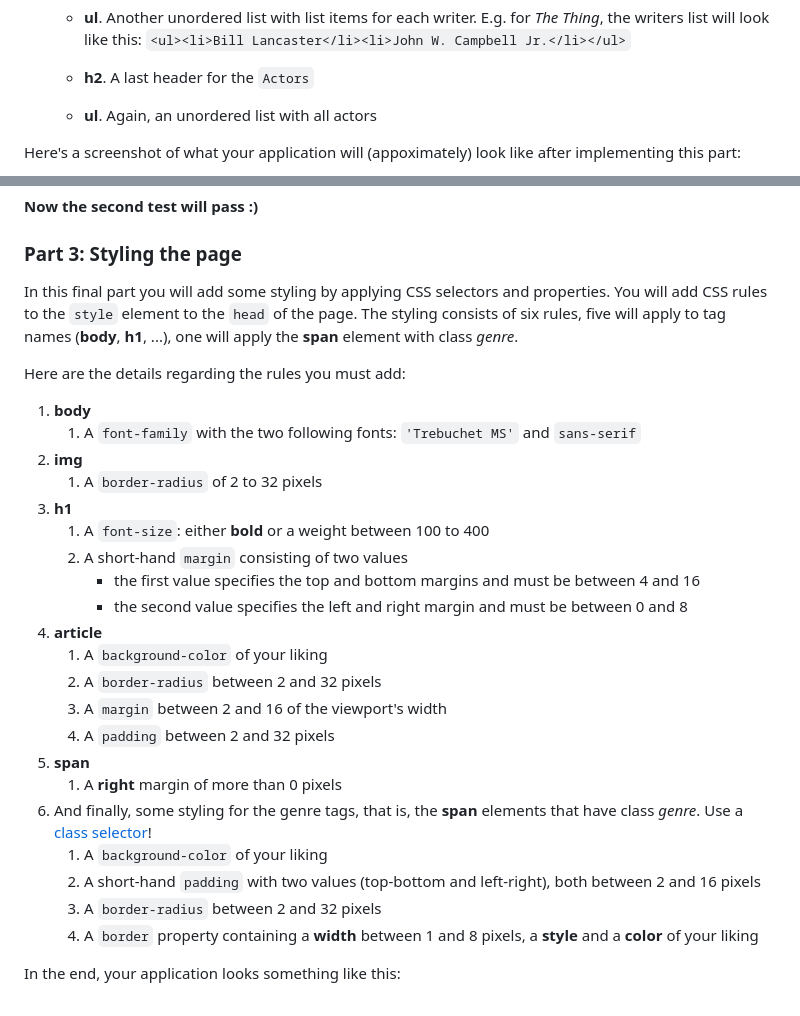
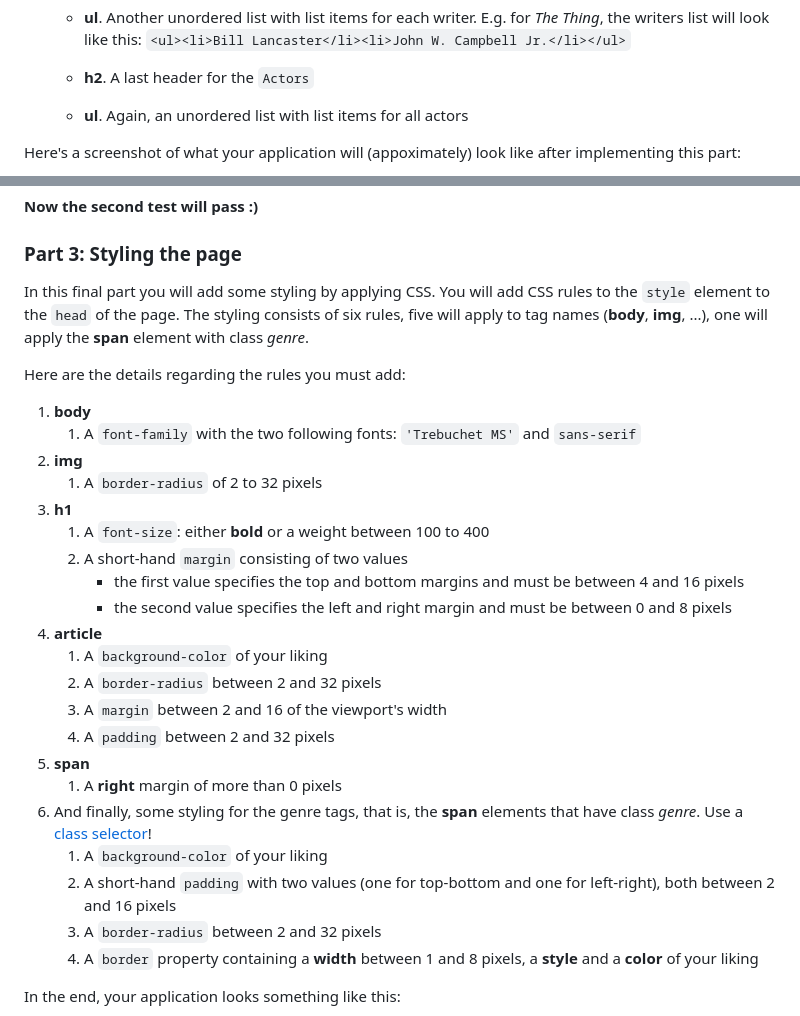
Before and after one commit to FH-Campus-Wien-WEB/web24-exercise-1, a Markdown page: README.md, 2 parts joined by grey strips. Rendered like a GitHub page.

````diff
--- a/README.md
+++ b/README.md
@@ -170,7 +170,7 @@ In this part you will have to dynamically add new HTML elements to the `body` of
     * **h2**. Another header for the `Writers`
     * **ul**. Another unordered list with list items for each writer. E.g. for *The Thing*, the writers list will look like this: ```<ul><li>Bill Lancaster</li><li>John W. Campbell Jr.</li></ul>```
     * **h2**. A last header for the `Actors`
-    * **ul**. Again, an unordered list with all actors
+    * **ul**. Again, an unordered list with list items for all actors
 
 
 Here's a screenshot of what your application will (appoximately) look like after implementing this part:
@@ -181,7 +181,7 @@ Here's a screenshot of what your application will (appoximately) look like after
 
 ### Part 3: Styling the page
 
-In this final part you will add some styling by applying CSS selectors and properties. You will add CSS rules to the `style` element to the `head` of the page. The styling consists of six rules, five will apply to tag names (**body**, **h1**, ...), one will apply the **span** element with class *genre*.
+In this final part you will add some styling by applying CSS. You will add CSS rules to the `style` element to the `head` of the page. The styling consists of six rules, five will apply to tag names (**body**, **img**, ...), one will apply the **span** element with class *genre*.
 
 Here are the details regarding the rules you must add:
 
@@ -192,8 +192,8 @@ Here are the details regarding the rules you must add:
 1. **h1**
     1. A `font-size`: either **bold** or a weight between 100 to 400
     1. A short-hand `margin` consisting of two values
-        * the first  value specifies the top and bottom margins and must be between 4 and 16
-        * the second value specifies the left and right margin and must be between 0 and 8
+        * the first  value specifies the top and bottom margins and must be between 4 and 16 pixels
+        * the second value specifies the left and right margin and must be between 0 and 8 pixels
 1. **article**
     1. A `background-color` of your liking
     1. A `border-radius` between 2 and 32 pixels
@@ -203,7 +203,7 @@ Here are the details regarding the rules you must add:
     1. A **right** margin of more than 0 pixels
 1. And finally, some styling for the genre tags, that is, the **span** elements that have class *genre*. Use a [class selector](https://developer.mozilla.org/en-US/docs/Web/CSS/Class_selectors)!
     1. A `background-color` of your liking
-    1. A short-hand `padding` with two values (top-bottom and left-right), both between 2 and 16 pixels
+    1. A short-hand `padding` with two values (one for top-bottom and one for left-right), both between 2 and 16 pixels
     1. A `border-radius` between 2 and 32 pixels
     1. A `border` property containing a **width** between 1 and 8 pixels, a **style** and a **color** of your liking
 
````
